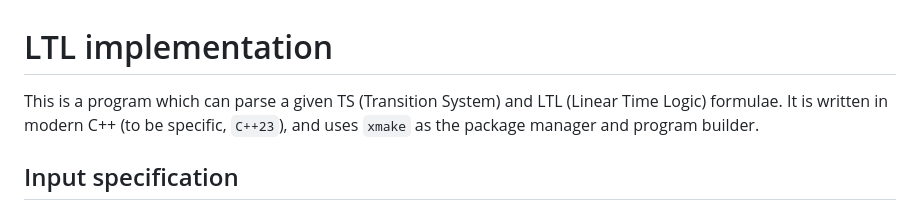
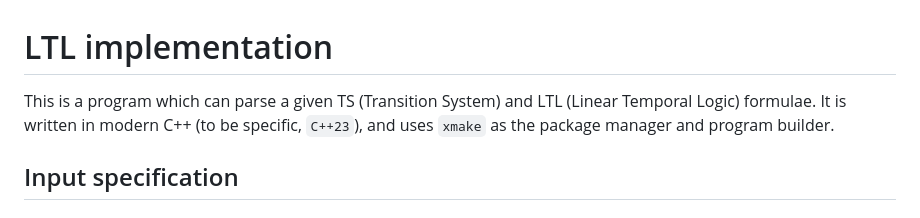
Before and after one commit to DarkSharpness/MC, a Markdown page: csrc/README.md, the part around the change. Drawn GitHub-style.

Commit message:
minor: fix typo, thanks to @hsfzLZH1

```diff
--- a/csrc/README.md
+++ b/csrc/README.md
@@ -1,6 +1,6 @@
 # LTL implementation
 
-This is a program which can parse a given TS (Transition System) and LTL (Linear Time Logic) formulae.
+This is a program which can parse a given TS (Transition System) and LTL (Linear Temporal Logic) formulae.
 It is written in modern C++ (to be specific, `C++23`), and uses `xmake` as the package manager and program builder.
 
 ## Input specification
```
